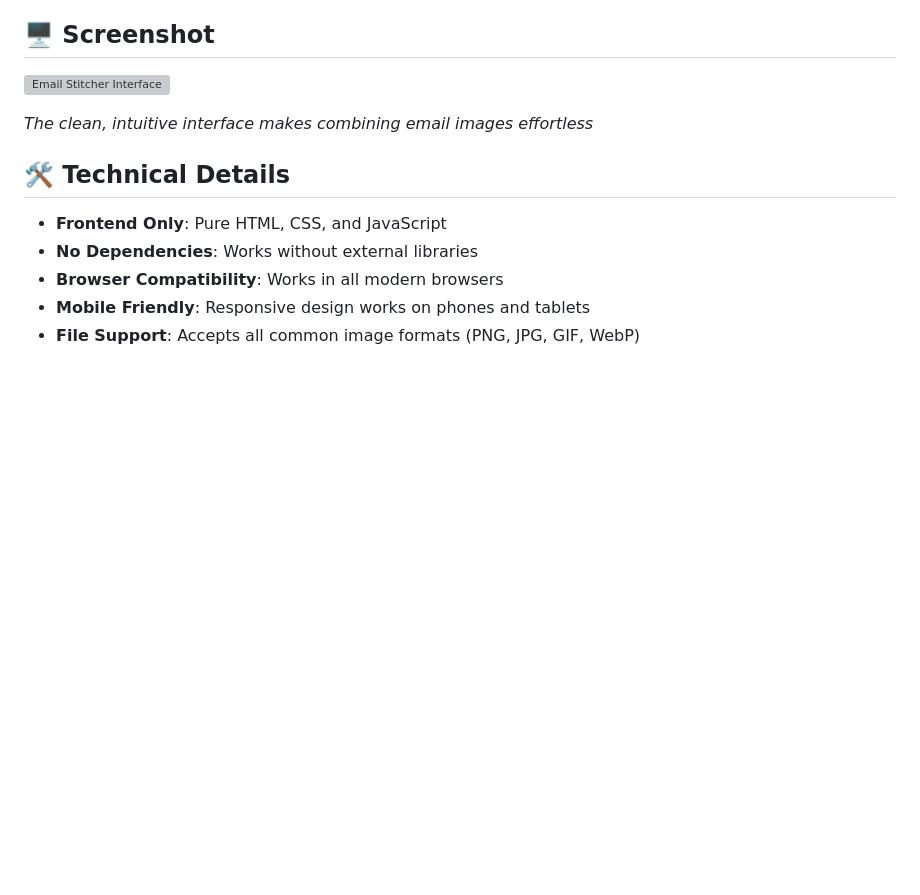
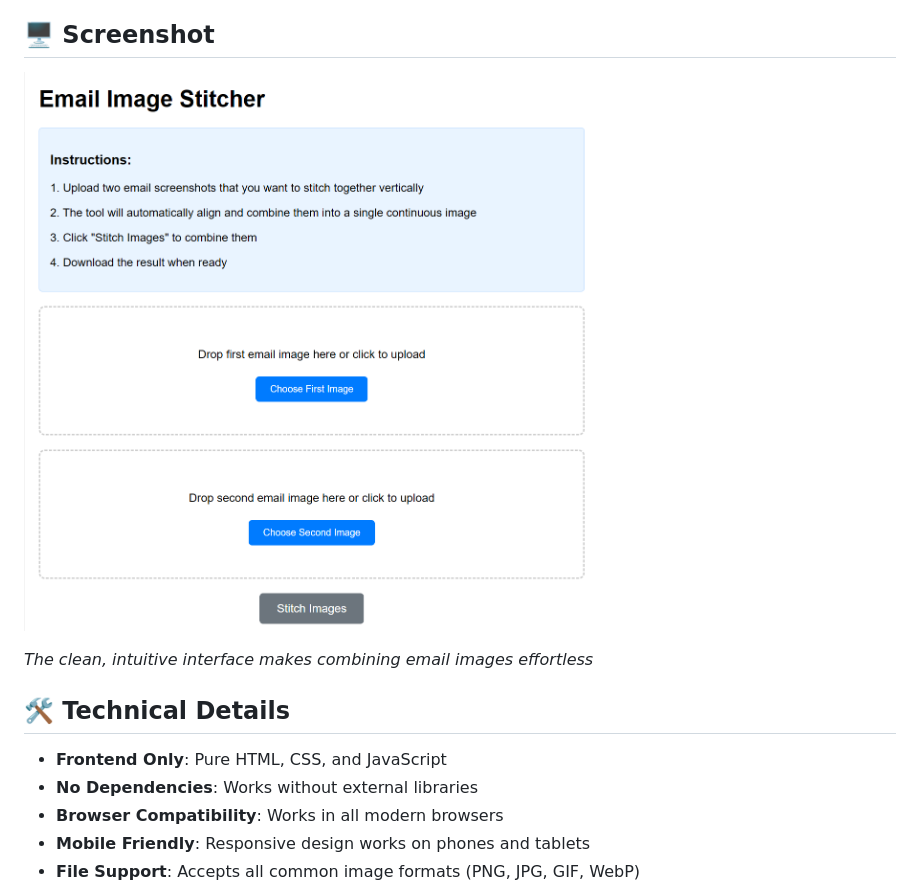
Before and after one commit to apoorv74/web-tools, a Markdown page: stitch-images/README.md, the part around the change printed below. Rendered like a GitHub page; pictures changed too: stitch-images/email-image-tool-screenshot.png (added); blank space fills up the shorter version; grey boxes are pictures that could not be loaded.

Commit message:
update tool docs

```diff
--- a/stitch-images/README.md
+++ b/stitch-images/README.md
@@ -26,7 +26,7 @@ A simple, free web tool (vibe-coded by Claude using [Claude Code](https://www.an
 
 ## 🖥️ Screenshot
 
-![Email Stitcher Interface](screenshot.png)
+![Email Stitcher Interface](email-image-tool-screenshot.png)
 
 *The clean, intuitive interface makes combining email images effortless*
 
```
Also changed, not shown: other parts of stitch-images/README.md (+1 -1 lines).
